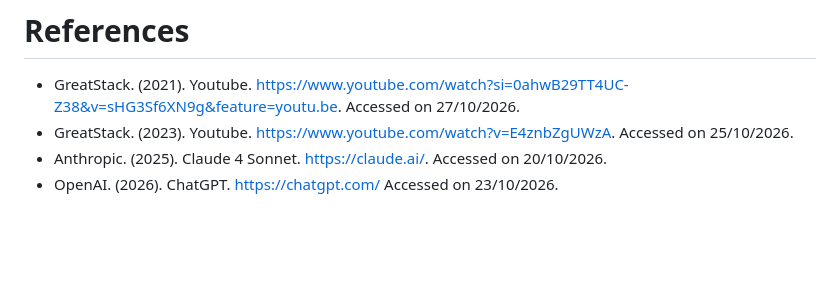
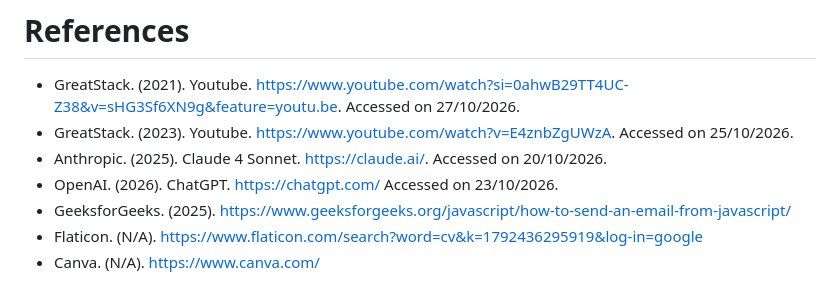
Before and after one commit to olwethu14/Mnisi_st10485052_WEDE5020_POE, a Markdown page: README.md, the part around the change. Rendered like a GitHub page; blank space fills up the shorter version.

Commit message:
Add new references to README.md

```diff
--- a/README.md
+++ b/README.md
@@ -238,3 +238,6 @@ Bro Code (2021) CSS Tutorial for beginners. YouTube. Available at: https://www.y
 * GreatStack. (2023). Youtube. https://www.youtube.com/watch?v=E4znbZgUWzA. Accessed on 25/10/2026.
 * Anthropic. (2025). Claude 4 Sonnet. https://claude.ai/. Accessed on 20/10/2026.
 * OpenAI. (2026). ChatGPT. https://chatgpt.com/ Accessed on 23/10/2026.
+* GeeksforGeeks. (2025). https://www.geeksforgeeks.org/javascript/how-to-send-an-email-from-javascript/
+* Flaticon. (N/A). https://www.flaticon.com/search?word=cv&k=1792436295919&log-in=google
+* Canva. (N/A). https://www.canva.com/
```
